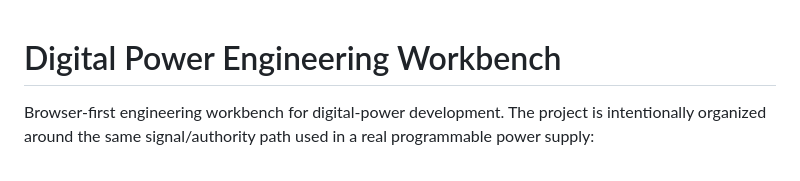
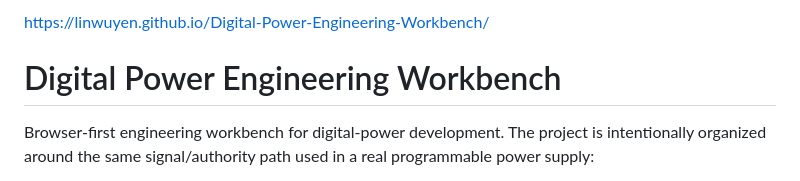
Before and after one commit to linwuyen/Digital-Power-Engineering-Workbench, a Markdown page: README.md, the part around the change. Rendered like a GitHub page.

```diff
--- a/README.md
+++ b/README.md
@@ -1,3 +1,5 @@
+https://linwuyen.github.io/Digital-Power-Engineering-Workbench/
+
 # Digital Power Engineering Workbench
 
 Browser-first engineering workbench for digital-power development. The project is intentionally organized around the same signal/authority path used in a real programmable power supply:
```
